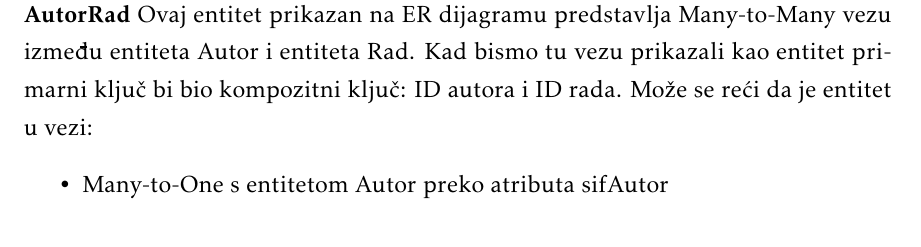
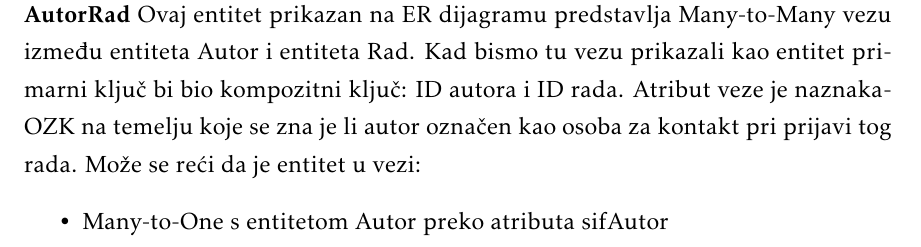
Before and after one commit to marincapan/znanstvena-konferencija, a LaTeX document (Dokumentacija/PROGI_ProjektnaDokumentacija.tex, which reads Dokumentacija/Arhitektura.tex): part of page 54 of 73, cut so that both start at the same text. Compiled offline with pdfLaTeX.

```diff
--- a/Dokumentacija/Arhitektura.tex
+++ b/Dokumentacija/Arhitektura.tex
@@ -286,7 +287,7 @@
 
 				\end{longtblr}
 				\textbf{AutorRad}
-				Ovaj entitet prikazan na ER dijagramu predstavlja Many-to-Many vezu između entiteta Autor i entiteta Rad. Kad bismo tu vezu prikazali kao entitet primarni ključ bi bio kompozitni ključ: ID autora i ID rada.
+				Ovaj entitet prikazan na ER dijagramu predstavlja Many-to-Many vezu između entiteta Autor i entiteta Rad. Kad bismo tu vezu prikazali kao entitet primarni ključ bi bio kompozitni ključ: ID autora i ID rada. Atribut veze je naznakaOZK na temelju koje se zna je li autor označen kao osoba za kontakt pri prijavi tog rada.
 				Može se reći da je entitet u vezi:
 				\begin{packed_item}
 					\item Many-to-One s entitetom Autor preko atributa sifAutor
@@ -304,6 +305,8 @@
 					\hline \multicolumn{3}{|c|}{\textbf{AutorRad}}	 \\ \hline[3pt]
 					\SetCell{LightGreen}sifRad & INT	&  jedinstveni brojčani identifikator rada	\\ \hline
 					\SetCell{LightGreen}sifAutor& INT	&  kedinstveni brojčani identifikator autora	\\ \hline
+					naznakaOZK & BOOLEAN	& naznaka je li autor označen kao osoba za kontakt za navedeni rad 		\\ \hline
+
 
 				\end{longtblr}
 			\textbf{DodatniPodatak} Ovaj entitet prikazan na ER dijagramu predstavlja Many-to-Many vezu između entiteta Korisnik i entiteta DodatnoPoljeObrasca. Kad bismo tu vezu prikazali kao entitet, primarni bi ključ bio kompozitni ključ: ID korisnika i ID dodatnog polja obrasca. Dodatni atribut ove veze (entiteta) jest podatak - podatak kojeg korisnik unosi u dodatno polje obrasca pri prijavi na konferenciju. Može se reći da je entitet u vezi
```
Also changed, not shown: Dokumentacija/dijagrami/ZK-ER-DIJAGRAM.png, Dokumentacija/Arhitektura.tex (5 more changed lines).
